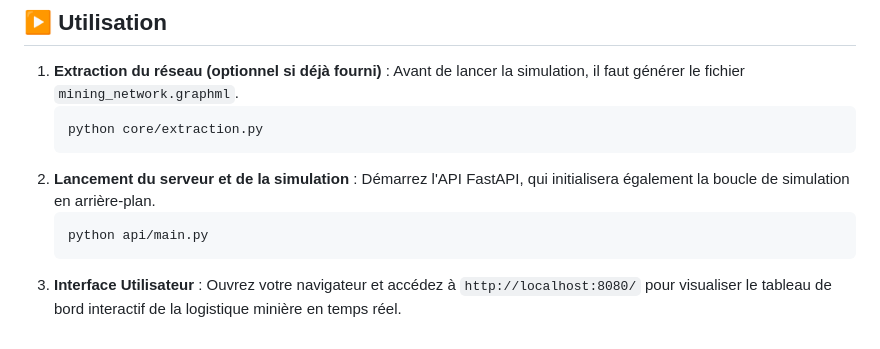
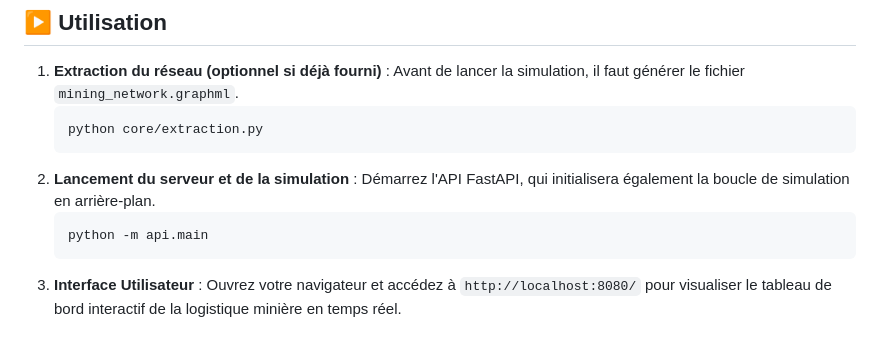
Before and after one commit to ortega-kb/mining-logistics-project, a Markdown page: README.md, the part around the change. GitHub-like rendering.

````diff
--- a/README.md
+++ b/README.md
@@ -44,7 +44,7 @@ La simulation est basée sur **Mesa** (Agent-based modeling) et utilise le calcu
 2.  **Lancement du serveur et de la simulation** :
     Démarrez l'API FastAPI, qui initialisera également la boucle de simulation en arrière-plan.
     ```bash
-    python api/main.py
+    python -m api.main
     ```
 3.  **Interface Utilisateur** :
     Ouvrez votre navigateur et accédez à `http://localhost:8080/` pour visualiser le tableau de bord interactif de la logistique minière en temps réel.
````
